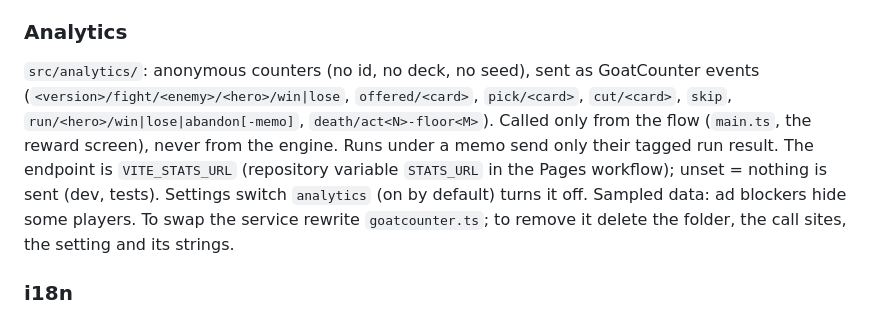
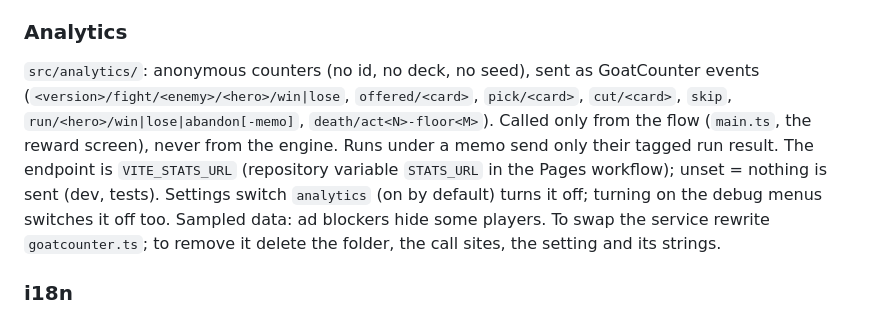
Before and after one commit to lucaliver/liverstone-plus, a Markdown page: CLAUDE.md, the part around the change. Drawn GitHub-style.

Commit message:
CLAUDE.md: debug menus turn the analytics off

```diff
--- a/CLAUDE.md
+++ b/CLAUDE.md
@@ -140,7 +140,7 @@ New enemy rules are statuses (`statuses.ts`): `microsleep`, `rateLimit` (`capsHi
 
 ### Analytics
 
-`src/analytics/`: anonymous counters (no id, no deck, no seed), sent as GoatCounter events (`<version>/fight/<enemy>/<hero>/win|lose`, `offered/<card>`, `pick/<card>`, `cut/<card>`, `skip`, `run/<hero>/win|lose|abandon[-memo]`, `death/act<N>-floor<M>`). Called only from the flow (`main.ts`, the reward screen), never from the engine. Runs under a memo send only their tagged run result. The endpoint is `VITE_STATS_URL` (repository variable `STATS_URL` in the Pages workflow); unset = nothing is sent (dev, tests). Settings switch `analytics` (on by default) turns it off. Sampled data: ad blockers hide some players. To swap the service rewrite `goatcounter.ts`; to remove it delete the folder, the call sites, the setting and its strings.
+`src/analytics/`: anonymous counters (no id, no deck, no seed), sent as GoatCounter events (`<version>/fight/<enemy>/<hero>/win|lose`, `offered/<card>`, `pick/<card>`, `cut/<card>`, `skip`, `run/<hero>/win|lose|abandon[-memo]`, `death/act<N>-floor<M>`). Called only from the flow (`main.ts`, the reward screen), never from the engine. Runs under a memo send only their tagged run result. The endpoint is `VITE_STATS_URL` (repository variable `STATS_URL` in the Pages workflow); unset = nothing is sent (dev, tests). Settings switch `analytics` (on by default) turns it off; turning on the debug menus switches it off too. Sampled data: ad blockers hide some players. To swap the service rewrite `goatcounter.ts`; to remove it delete the folder, the call sites, the setting and its strings.
 
 ### i18n
 
```
